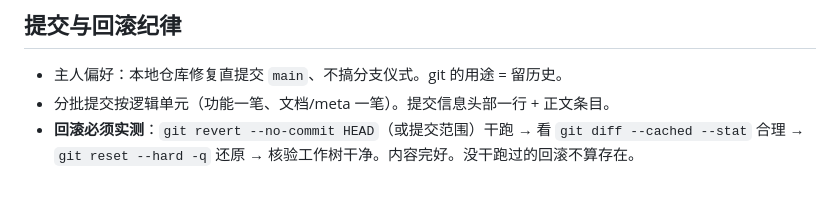
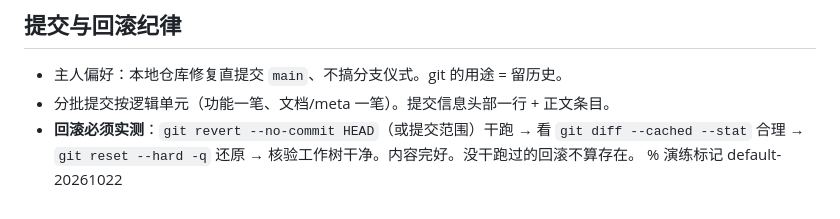
Before and after one commit to But-Not-Yet/skills-central, a Markdown page: git-repo-hygiene/SKILL.md, the part around the change. Drawn GitHub-style.

Commit message:
default: local skill edits 2026-10-22 23:32:48

```diff
--- a/git-repo-hygiene/SKILL.md
+++ b/git-repo-hygiene/SKILL.md
@@ -111,3 +111,4 @@ git cat-file --batch < /tmp/shas | grep -c '<email>'   # 0 = 干净
 - 主人偏好：本地仓库修复直提交 `main`、不搞分支仪式。git 的用途 = 留历史。
 - 分批提交按逻辑单元（功能一笔、文档/meta 一笔）。提交信息头部一行 + 正文条目。
 - **回滚必须实测**：`git revert --no-commit HEAD`（或提交范围）干跑 → 看 `git diff --cached --stat` 合理 → `git reset --hard -q` 还原 → 核验工作树干净。内容完好。没干跑过的回滚不算存在。
+% 演练标记 default-20261022
```
